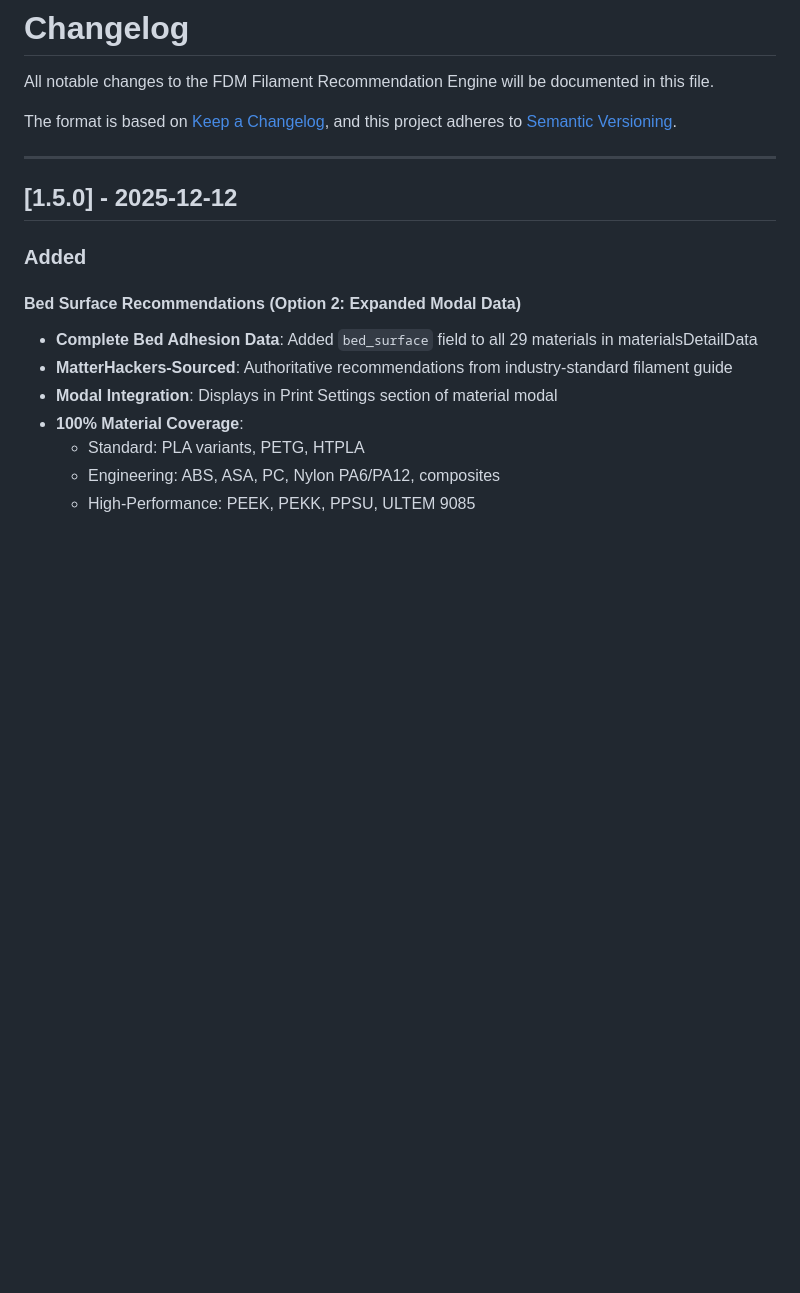
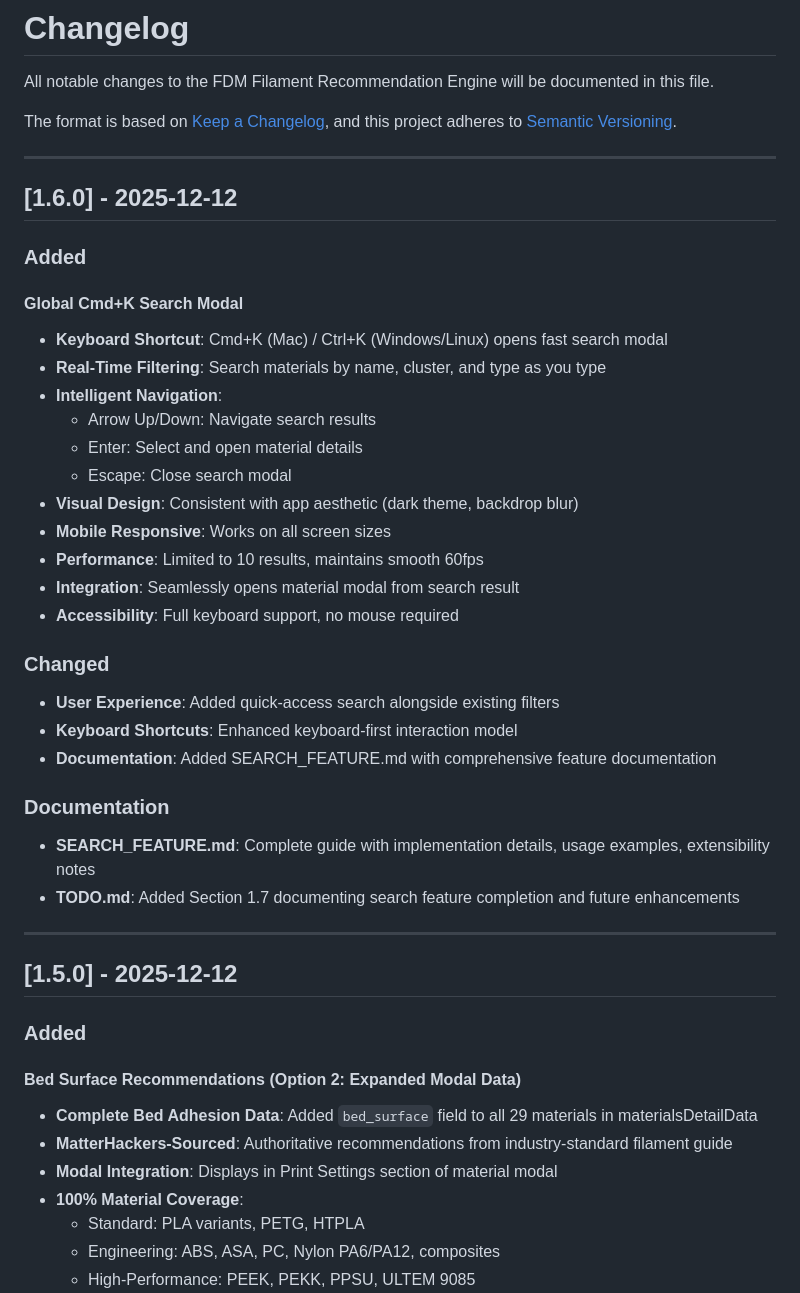
Before and after one commit to minimal3dp/m3dp-filament-recommendation-engine, a Markdown page: CHANGELOG.md, the part around the change. GitHub-like rendering; blank space fills up the shorter version.

```diff
--- a/CHANGELOG.md
+++ b/CHANGELOG.md
@@ -4,6 +4,34 @@ All notable changes to the FDM Filament Recommendation Engine will be documented
 
 The format is based on [Keep a Changelog](https://keepachangelog.com/en/1.0.0/),
 and this project adheres to [Semantic Versioning](https://semver.org/spec/v2.0.0.html).
+
+---
+
+## [1.6.0] - 2025-12-12
+
+### Added
+
+#### Global Cmd+K Search Modal
+- **Keyboard Shortcut**: Cmd+K (Mac) / Ctrl+K (Windows/Linux) opens fast search modal
+- **Real-Time Filtering**: Search materials by name, cluster, and type as you type
+- **Intelligent Navigation**:
+  - Arrow Up/Down: Navigate search results
+  - Enter: Select and open material details
+  - Escape: Close search modal
+- **Visual Design**: Consistent with app aesthetic (dark theme, backdrop blur)
+- **Mobile Responsive**: Works on all screen sizes
+- **Performance**: Limited to 10 results, maintains smooth 60fps
+- **Integration**: Seamlessly opens material modal from search result
+- **Accessibility**: Full keyboard support, no mouse required
+
+### Changed
+- **User Experience**: Added quick-access search alongside existing filters
+- **Keyboard Shortcuts**: Enhanced keyboard-first interaction model
+- **Documentation**: Added SEARCH_FEATURE.md with comprehensive feature documentation
+
+### Documentation
+- **SEARCH_FEATURE.md**: Complete guide with implementation details, usage examples, extensibility notes
+- **TODO.md**: Added Section 1.7 documenting search feature completion and future enhancements
 
 ---
 
```
Also changed, not shown: SEARCH_FEATURE.md (added, +393 -0 lines), TODO.md (+20 -0 lines).
